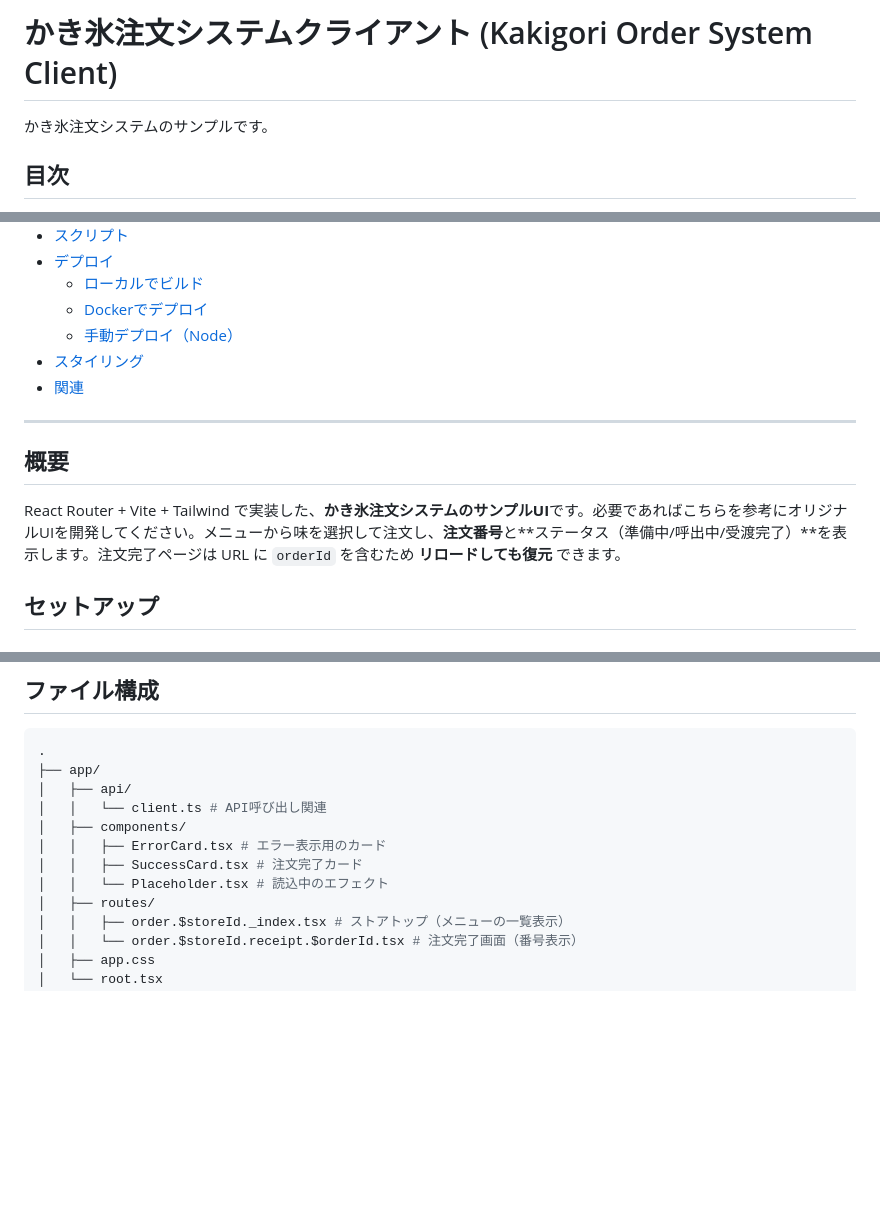
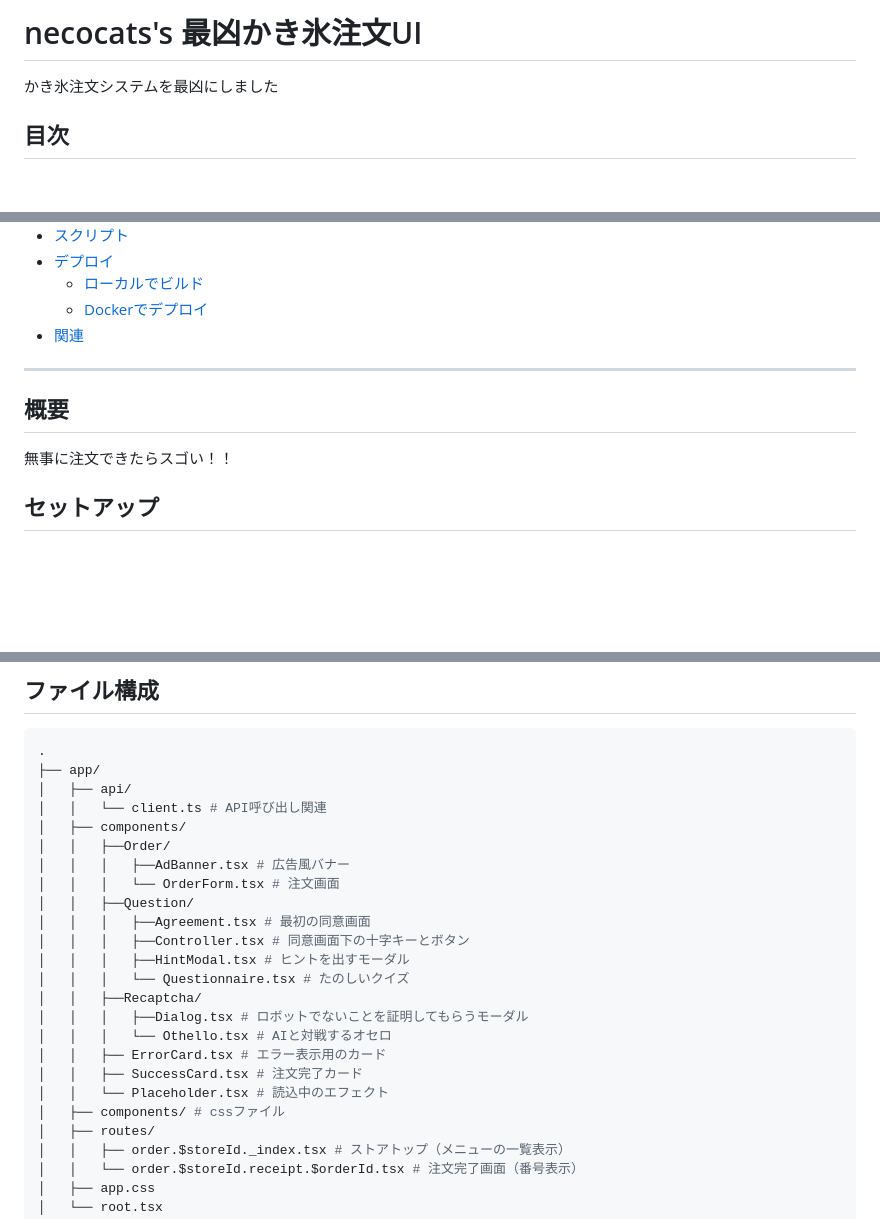
Before and after one commit to necocats/saikyo_kakigori, a Markdown page: README.md, 3 parts joined by grey strips. Drawn GitHub-style; blank space fills up the shorter version.

Commit message:
Revise README for necocats' Kakigori Order UI

```diff
--- a/README.md
+++ b/README.md
@@ -1,6 +1,6 @@
-# かき氷注文システムクライアント (Kakigori Order System Client)
+# necocats's 最凶かき氷注文UI
 
-かき氷注文システムのサンプルです。
+かき氷注文システムを最凶にしました
 
 ## 目次
 
@@ -16,15 +16,12 @@
 - [デプロイ](#デプロイ)
   - [ローカルでビルド](#ローカルでビルド)
   - [Dockerでデプロイ](#dockerでデプロイ-1)
-  - [手動デプロイ（Node）](#手動デプロイnode)
-- [スタイリング](#スタイリング)
 - [関連](#関連)
 
 ---
 
 ## 概要
-
-React Router + Vite + Tailwind で実装した、**かき氷注文システムのサンプルUI**です。必要であればこちらを参考にオリジナルUIを開発してください。メニューから味を選択して注文し、**注文番号**と**ステータス（準備中/呼出中/受渡完了）**を表示します。注文完了ページは URL に `orderId` を含むため **リロードしても復元** できます。
+無事に注文できたらスゴい！！
 
 ## セットアップ
 
@@ -83,9 +80,21 @@ docker run -p 3000:3000 my-app
 │   ├── api/
 │   │   └── client.ts # API呼び出し関連
 │   ├── components/
+│   │   ├──Order/
+│   │   │   ├──AdBanner.tsx # 広告風バナー
+│   │   │   └── OrderForm.tsx # 注文画面
+│   │   ├──Question/
+│   │   │   ├──Agreement.tsx # 最初の同意画面
+│   │   │   ├──Controller.tsx # 同意画面下の十字キーとボタン
+│   │   │   ├──HintModal.tsx # ヒントを出すモーダル
+│   │   │   └── Questionnaire.tsx # たのしいクイズ
+│   │   ├──Recaptcha/
+│   │   │   ├──Dialog.tsx # ロボットでないことを証明してもらうモーダル
+│   │   │   └── Othello.tsx # AIと対戦するオセロ
 │   │   ├── ErrorCard.tsx # エラー表示用のカード
 │   │   ├── SuccessCard.tsx # 注文完了カード
 │   │   └── Placeholder.tsx # 読込中のエフェクト
+│   ├── components/ # cssファイル
 │   ├── routes/
 │   │   ├── order.$storeId._index.tsx # ストアトップ（メニューの一覧表示）
 │   │   └── order.$storeId.receipt.$orderId.tsx # 注文完了画面（番号表示）
```
Also changed, not shown: other parts of README.md (+0 -7 lines).
